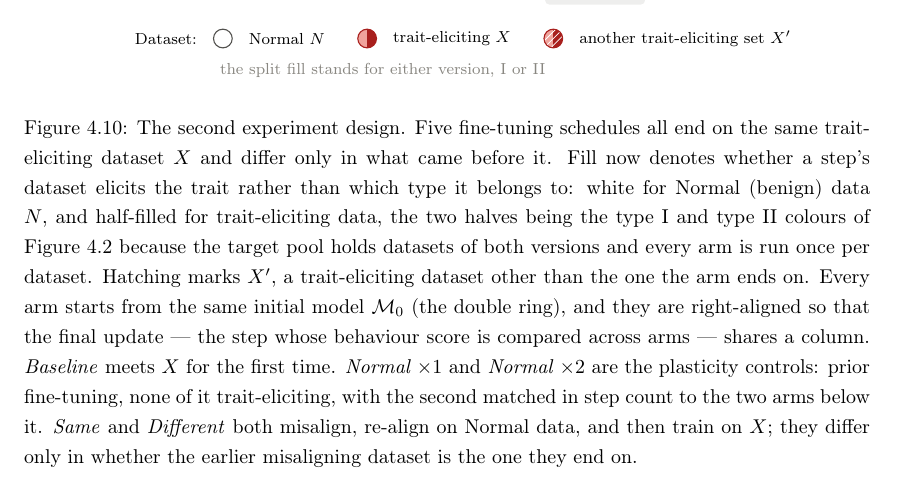
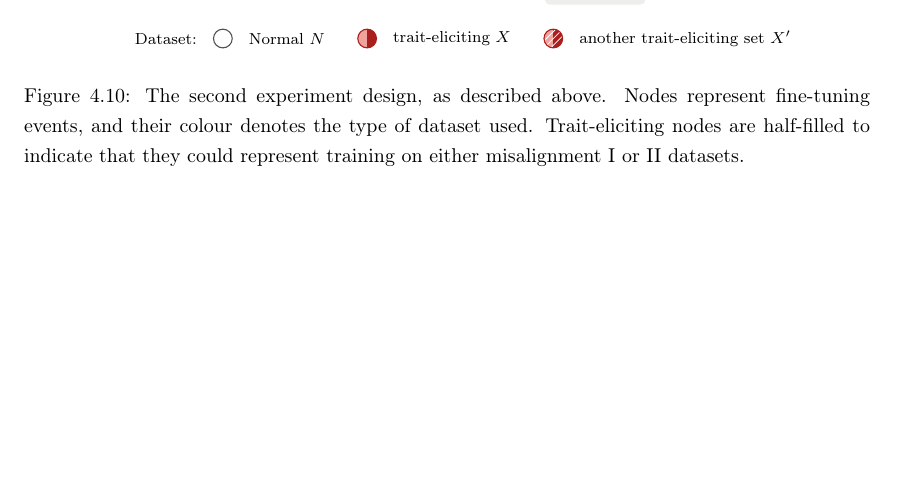
Before and after one commit to Pabloo22/msc_thesis, a LaTeX thesis (MSc_Report/project_report - pg.tex, which reads MSc_Report/chapters/05-Experiments.tex, MSc_Report/figures/exp3_design.tex): part of page 44 of 60 before the commit and part of page 44 of 59 after it, cut so that both start at the same text, the shorter picture padded with empty space. Compiled offline with pdfLaTeX.

Commit message:
Refine experiment 2 design description and update figure caption for clarity

```diff
--- a/MSc_Report/chapters/05-Experiments.tex
+++ b/MSc_Report/chapters/05-Experiments.tex
@@ -184,27 +184,10 @@ In this experiment, we investigated whether a previously misaligned model is mor
     \item Different ($X'\ N\ X$): the model is fine-tuned on a trait-eliciting dataset $X'$ other than $X$, then on a normal dataset, and then on $X$.
 \end{itemize}
 
-
 \begin{figure}[H]
     \centering
     \input{figures/exp3_design}
-    \caption{The second experiment design. Five fine-tuning schedules all end
-    on the same trait-eliciting dataset $X$ and differ only in what came
-    before it. Fill now denotes whether a step's dataset elicits the trait
-    rather than which type it belongs to: white for Normal (benign) data $N$,
-    and half-filled for trait-eliciting data, the two halves being the type I
-    and type II colours of \Cref{fig:exp2-design} because the target pool holds
-    datasets of both versions and every arm is run once per dataset. Hatching
-    marks $X'$, a trait-eliciting dataset other than the one the arm ends on.
-    Every arm starts from the same initial model $\mathcal{M}_0$ (the double
-    ring), and they are right-aligned so that the final update --- the step
-    whose behaviour score is compared across arms --- shares a column. \emph{Baseline} meets $X$
-    for the first time. \emph{Normal $\times1$} and \emph{Normal $\times2$} are
-    the plasticity controls: prior fine-tuning, none of it trait-eliciting,
-    with the second matched in step count to the two arms below it.
-    \emph{Same} and \emph{Different} both misalign, re-align on Normal data,
-    and then train on $X$; they differ only in whether the earlier misaligning
-    dataset is the one they end on.}
+    \caption{The second experiment design, as described above. Nodes represent fine-tuning events, and their colour denotes the type of dataset used. Trait-eliciting nodes are half-filled to indicate that they could represent training on either misalignment I or II datasets.}
     \label{fig:exp3-design}
 \end{figure}
 
--- a/MSc_Report/figures/exp3_design.tex
+++ b/MSc_Report/figures/exp3_design.tex
@@ -128,7 +128,7 @@
   ([xshift=4.5mm]leget.east) {};
 \node[anchor=west, font=\footnotesize] at
   ([xshift=1.6mm]lego.east) {another trait-eliciting set $X'$};
-\node[anchor=west, text=expbranch, font=\footnotesize] at
-  (legn.west |- 0,-1.72) {the split fill stands for either version, I or II};
+% \node[anchor=west, text=expbranch, font=\footnotesize] at
+%   (legn.west |- 0,-1.72) {the split fill stands for either version, I or II};
 
 \end{tikzpicture}
```
